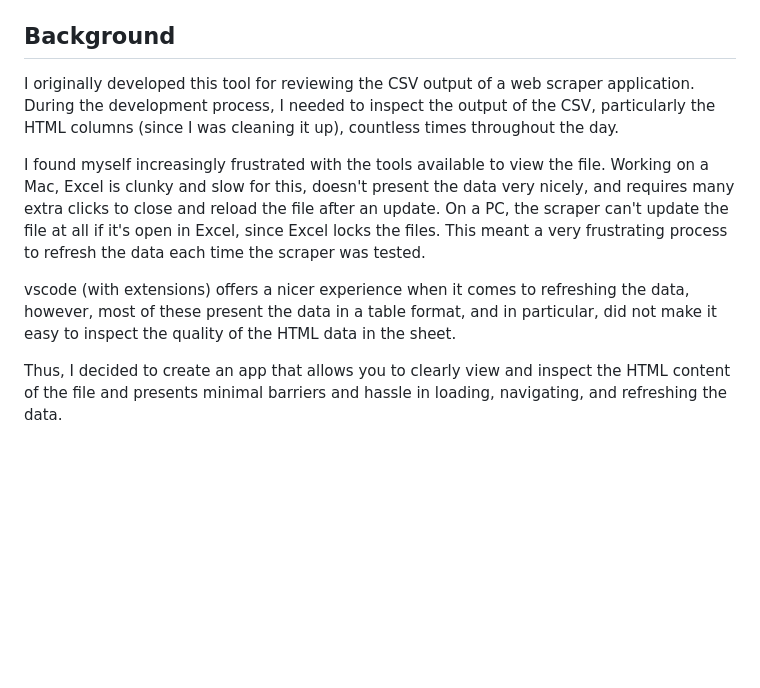
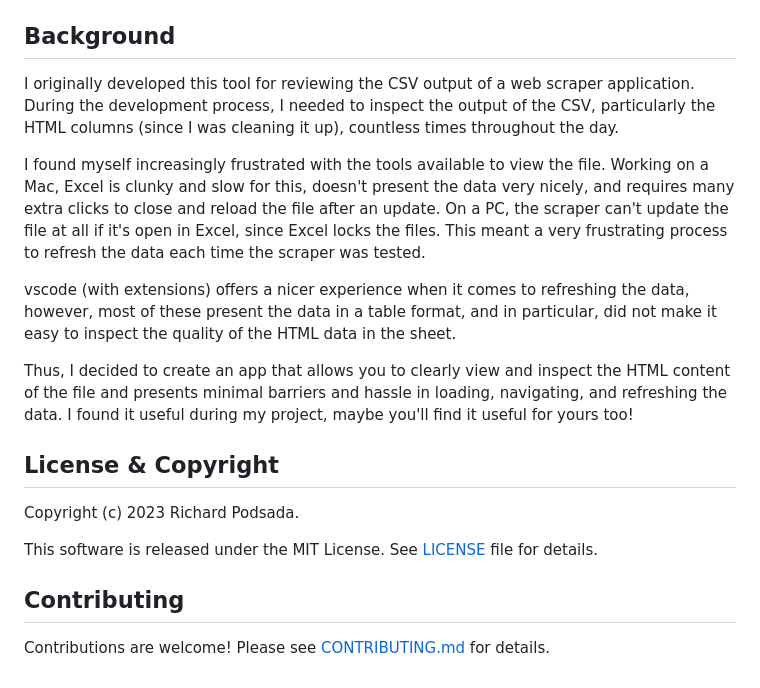
Before and after one commit to rpodsada/csv-viewer, a Markdown page: README.md, the part around the change. GitHub-like rendering; blank space fills up the shorter version.

```diff
--- a/README.md
+++ b/README.md
@@ -84,16 +84,21 @@ The binary installation files will be output to the `dist/` folder as `csv-viewe
 
 ## Background
 
-I originally developed this tool for reviewing the CSV output of a web scraper application. During the development process, I needed
-to inspect the output of the CSV, particularly the HTML columns (since I was cleaning it up), countless times throughout the day.
+I originally developed this tool for reviewing the CSV output of a web scraper application. During the development process, I needed to inspect the output of the CSV, particularly the HTML columns (since I was cleaning it up), countless times throughout the day.
 
-I found myself increasingly frustrated with the tools available to view the file.
-Working on a Mac, Excel is clunky and slow for this, doesn't present the data very nicely, and requires many extra clicks
-to close and reload the file after an update. On a PC, the scraper can't update the file at all if it's open in Excel,
-since Excel locks the files. This meant a very frustrating process to refresh the data each time the scraper was tested.
+I found myself increasingly frustrated with the tools available to view the file. Working on a Mac, Excel is clunky and slow for this, doesn't present the data very nicely, and requires many extra clicks to close and reload the file after an update. On a PC, the scraper can't update the file at all if it's open in Excel, since Excel locks the files. This meant a very frustrating process to refresh the data each time the scraper was tested.
 
-vscode (with extensions) offers a nicer experience when it comes to refreshing the data, however, most of these present the data
-in a table format, and in particular, did not make it easy to inspect the quality of the HTML data in the sheet.
+vscode (with extensions) offers a nicer experience when it comes to refreshing the data, however, most of these present the data in a table format, and in particular, did not make it easy to inspect the quality of the HTML data in the sheet.
 
-Thus, I decided to create an app that allows you to clearly view and inspect the HTML content of the file and
-presents minimal barriers and hassle in loading, navigating, and refreshing the data.
+Thus, I decided to create an app that allows you to clearly view and inspect the HTML content of the file and presents minimal barriers and hassle in loading, navigating, and refreshing the data. I found it useful during my project, maybe you'll find it useful for yours too!
+
+## License & Copyright
+
+Copyright (c) 2023 Richard Podsada.
+
+This software is released under the MIT License. See [LICENSE](LICENSE.txt) file
+for details.
+
+## Contributing
+
+Contributions are welcome! Please see [CONTRIBUTING.md](CONTRIBUTING.md) for details.
```
